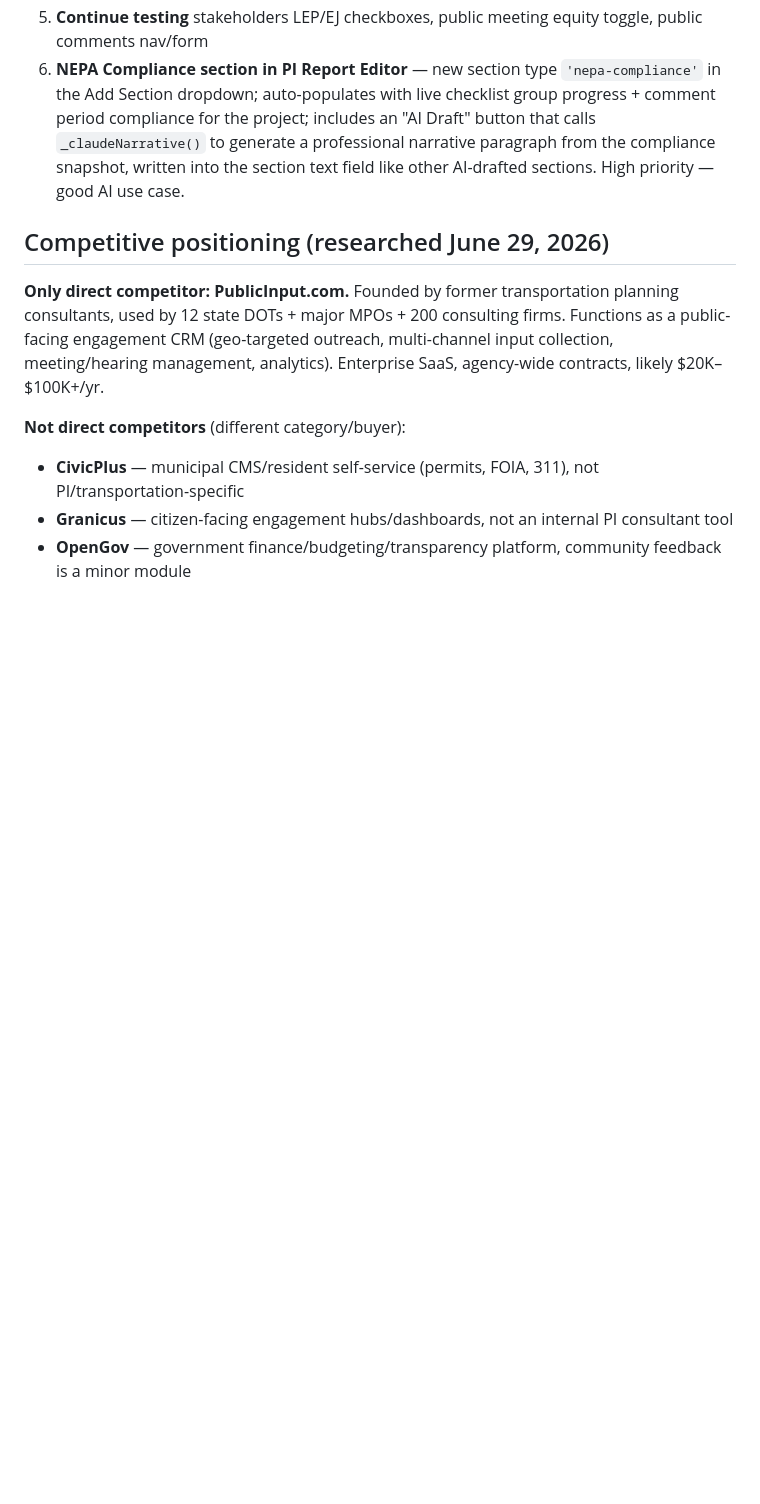
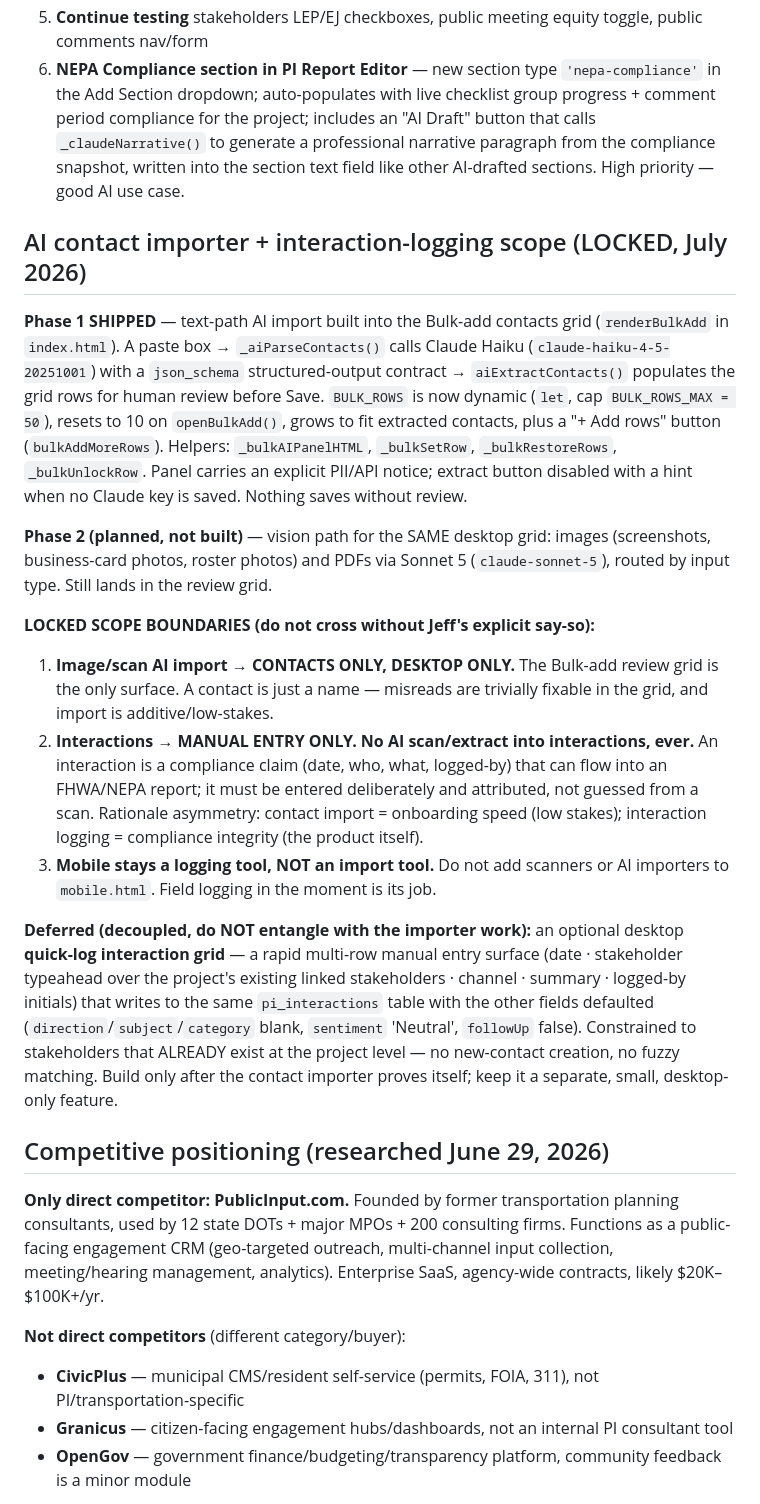
Before and after one commit to putzke/pi-registry, a Markdown page: CLAUDE.md, the part around the change. Drawn GitHub-style; blank space fills up the shorter version.

Commit message:
Document AI importer status + lock contact/interaction scope boundaries
Records that Phase 1 (text-path AI contact import) shipped in the Bulk-add
grid, notes the planned Phase 2 vision path, and locks three scope boundaries
so future work does not drift into AI-scanning interactions or adding
importers to the mobile app: image/scan import is contacts-only/desktop-only,
interactions are manual-entry-only (compliance integrity), and mobile stays a
logging tool. Also captures the deferred desktop quick-log interaction grid as
a decoupled follow-on.

Co-Authored-By: Claude Opus 4.8 <noreply@anthropic.com>
Claude-Session: https://claude.ai/code/session_01QQXkdHM6YjdXkNcSWnoHQE

```diff
--- a/CLAUDE.md
+++ b/CLAUDE.md
@@ -131,6 +131,46 @@ Bulk CSV import wizard for stakeholders and interactions. ~2,420 lines.
 4. **NEPA checklist progress bar on project cards** — may be partially implemented, needs verification
 5. **Continue testing** stakeholders LEP/EJ checkboxes, public meeting equity toggle, public comments nav/form
 6. **NEPA Compliance section in PI Report Editor** — new section type `'nepa-compliance'` in the Add Section dropdown; auto-populates with live checklist group progress + comment period compliance for the project; includes an "AI Draft" button that calls `_claudeNarrative()` to generate a professional narrative paragraph from the compliance snapshot, written into the section text field like other AI-drafted sections. High priority — good AI use case.
+
+## AI contact importer + interaction-logging scope (LOCKED, July 2026)
+
+**Phase 1 SHIPPED** — text-path AI import built into the Bulk-add contacts grid
+(`renderBulkAdd` in `index.html`). A paste box → `_aiParseContacts()` calls
+Claude Haiku (`claude-haiku-4-5-20251001`) with a `json_schema` structured-output
+contract → `aiExtractContacts()` populates the grid rows for human review before
+Save. `BULK_ROWS` is now dynamic (`let`, cap `BULK_ROWS_MAX = 50`), resets to 10
+on `openBulkAdd()`, grows to fit extracted contacts, plus a "+ Add rows" button
+(`bulkAddMoreRows`). Helpers: `_bulkAIPanelHTML`, `_bulkSetRow`,
+`_bulkRestoreRows`, `_bulkUnlockRow`. Panel carries an explicit PII/API notice;
+extract button disabled with a hint when no Claude key is saved. Nothing saves
+without review.
+
+**Phase 2 (planned, not built)** — vision path for the SAME desktop grid:
+images (screenshots, business-card photos, roster photos) and PDFs via Sonnet 5
+(`claude-sonnet-5`), routed by input type. Still lands in the review grid.
+
+**LOCKED SCOPE BOUNDARIES (do not cross without Jeff's explicit say-so):**
+1. **Image/scan AI import → CONTACTS ONLY, DESKTOP ONLY.** The Bulk-add review
+   grid is the only surface. A contact is just a name — misreads are trivially
+   fixable in the grid, and import is additive/low-stakes.
+2. **Interactions → MANUAL ENTRY ONLY. No AI scan/extract into interactions,
+   ever.** An interaction is a compliance claim (date, who, what, logged-by)
+   that can flow into an FHWA/NEPA report; it must be entered deliberately and
+   attributed, not guessed from a scan. Rationale asymmetry: contact import =
+   onboarding speed (low stakes); interaction logging = compliance integrity
+   (the product itself).
+3. **Mobile stays a logging tool, NOT an import tool.** Do not add scanners or
+   AI importers to `mobile.html`. Field logging in the moment is its job.
+
+**Deferred (decoupled, do NOT entangle with the importer work):** an optional
+desktop **quick-log interaction grid** — a rapid multi-row manual entry surface
+(date · stakeholder typeahead over the project's existing linked stakeholders ·
+channel · summary · logged-by initials) that writes to the same `pi_interactions`
+table with the other fields defaulted (`direction`/`subject`/`category` blank,
+`sentiment` 'Neutral', `followUp` false). Constrained to stakeholders that
+ALREADY exist at the project level — no new-contact creation, no fuzzy matching.
+Build only after the contact importer proves itself; keep it a separate, small,
+desktop-only feature.
 
 ## Competitive positioning (researched June 29, 2026)
 
```
